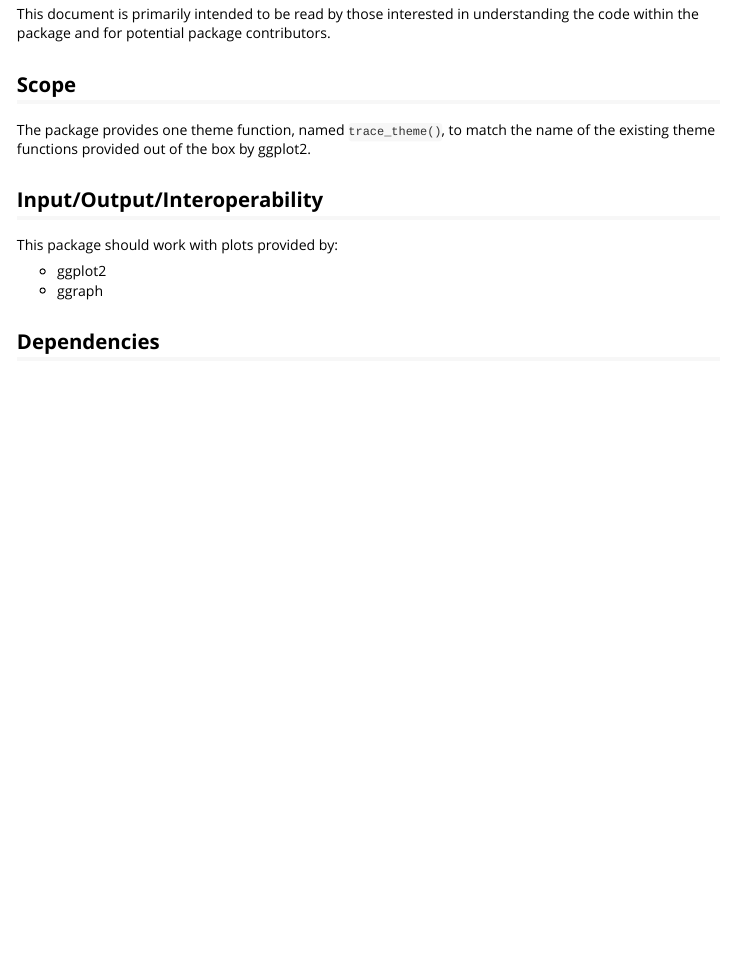
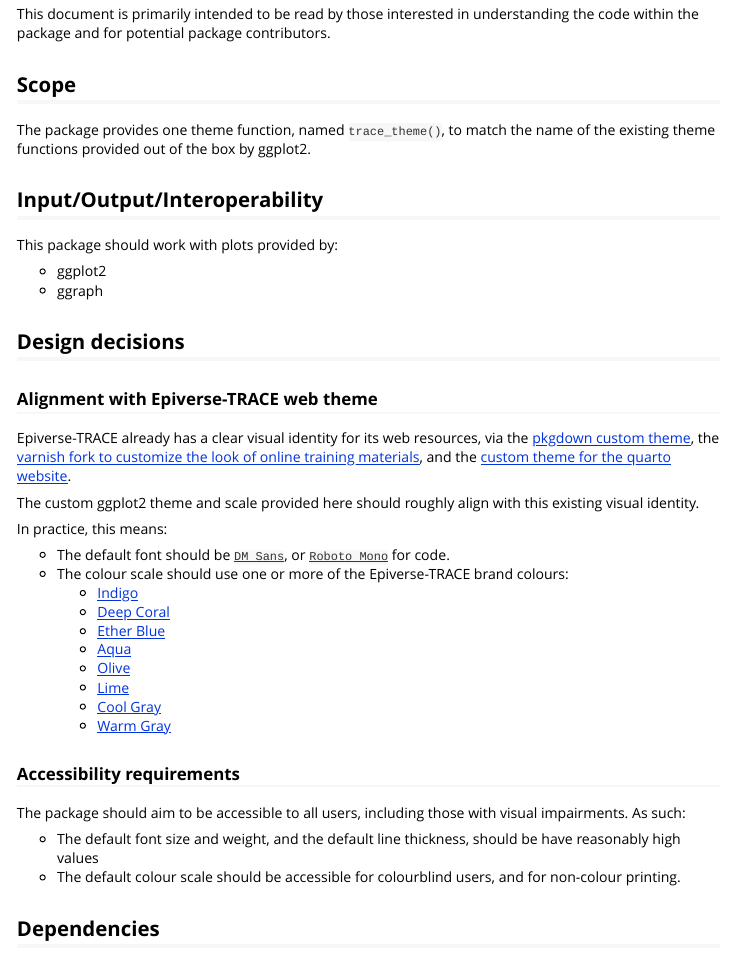
Before and after one commit to epiverse-trace/tracetheme, an R Markdown document (vignettes/design-principles.Rmd): the page in a window 1100 px wide, from 120 px down. Rendered offline with R 4.5, knitr and Pandoc, with nearby package versions.

Commit message:
Add "Design decisions" section

```diff
--- a/vignettes/design-principles.Rmd
+++ b/vignettes/design-principles.Rmd
@@ -29,6 +29,34 @@ This package should work with plots provided by:
 - ggplot2
 - ggraph
 
+## Design decisions
+
+### Alignment with Epiverse-TRACE web theme
+
+Epiverse-TRACE already has a clear visual identity for its web resources, via the [pkgdown custom theme](https://epiverse-trace.github.io/epiversetheme), the [varnish fork to customize the look of online training materials](https://epiverse-trace.github.io/varnish), and the [custom theme for the quarto website](https://github.com/epiverse-trace/epiverse-trace.github.io/blob/0d70e09531c422648e0a1d46f7ca64c45def78a2/custom.scss).
+
+The custom ggplot2 theme and scale provided here should roughly align with this existing visual identity.
+
+In practice, this means:
+
+- The default font should be [`DM Sans`](https://fonts.google.com/specimen/DM+Sans), or [`Roboto Mono`](https://fonts.google.com/specimen/Roboto+Mono) for code.
+- The colour scale should use one or more of the Epiverse-TRACE brand colours:
+  - [Indigo](https://color-hex.org/color/071e2d)
+  - [Deep Coral](https://color-hex.org/color/f04a4c)
+  - [Ether Blue](https://color-hex.org/color/106ba0)
+  - [Aqua](https://color-hex.org/color/10bed2)
+  - [Olive](https://color-hex.org/color/aec800)
+  - [Lime](https://color-hex.org/color/deff00)
+  - [Cool Gray](https://color-hex.org/color/88888)
+  - [Warm Gray](https://color-hex.org/color/ebe6e0)
+
+### Accessibility requirements
+
+The package should aim to be accessible to all users, including those with visual impairments. As such:
+
+- The default font size and weight, and the default line thickness, should be have reasonably high values
+- The default colour scale should be accessible for colourblind users, and for non-colour printing.
+
 ## Dependencies
 
 The only hard dependency of this package should be ggplot2.
```
